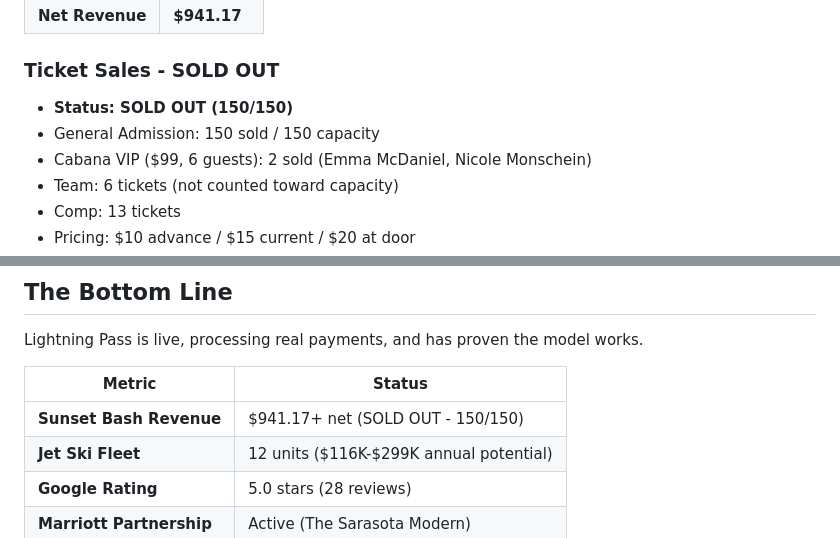
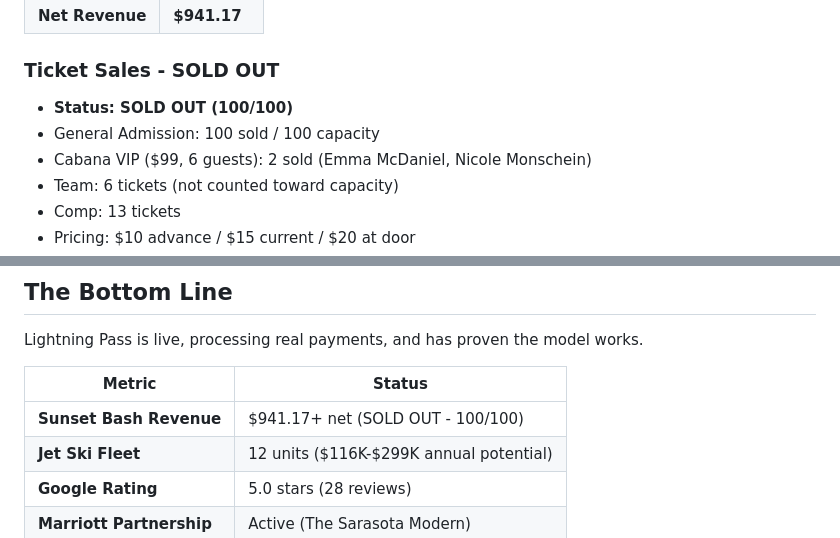
Before and after one commit to PheonixOfTesla/Lightning-App, a Markdown page: executive-summary.md, 2 parts joined by grey strips. Drawn GitHub-style.

Commit message:
Fix executive summary to 100/100

```diff
--- a/executive-summary.md
+++ b/executive-summary.md
@@ -84,8 +84,8 @@ Lightning Pass operates in the Sarasota, Florida market with two revenue streams
 | **Net Revenue** | **$941.17** |
 
 ### Ticket Sales - SOLD OUT
-- **Status: SOLD OUT (150/150)**
-- General Admission: 150 sold / 150 capacity
+- **Status: SOLD OUT (100/100)**
+- General Admission: 100 sold / 100 capacity
 - Cabana VIP ($99, 6 guests): 2 sold (Emma McDaniel, Nicole Monschein)
 - Team: 6 tickets (not counted toward capacity)
 - Comp: 13 tickets
@@ -258,7 +258,7 @@ Lightning Pass is live, processing real payments, and has proven the model works
 
 | Metric | Status |
 |--------|--------|
-| **Sunset Bash Revenue** | $941.17+ net (SOLD OUT - 150/150) |
+| **Sunset Bash Revenue** | $941.17+ net (SOLD OUT - 100/100) |
 | **Jet Ski Fleet** | 12 units ($116K-$299K annual potential) |
 | **Google Rating** | 5.0 stars (28 reviews) |
 | **Marriott Partnership** | Active (The Sarasota Modern) |
```
